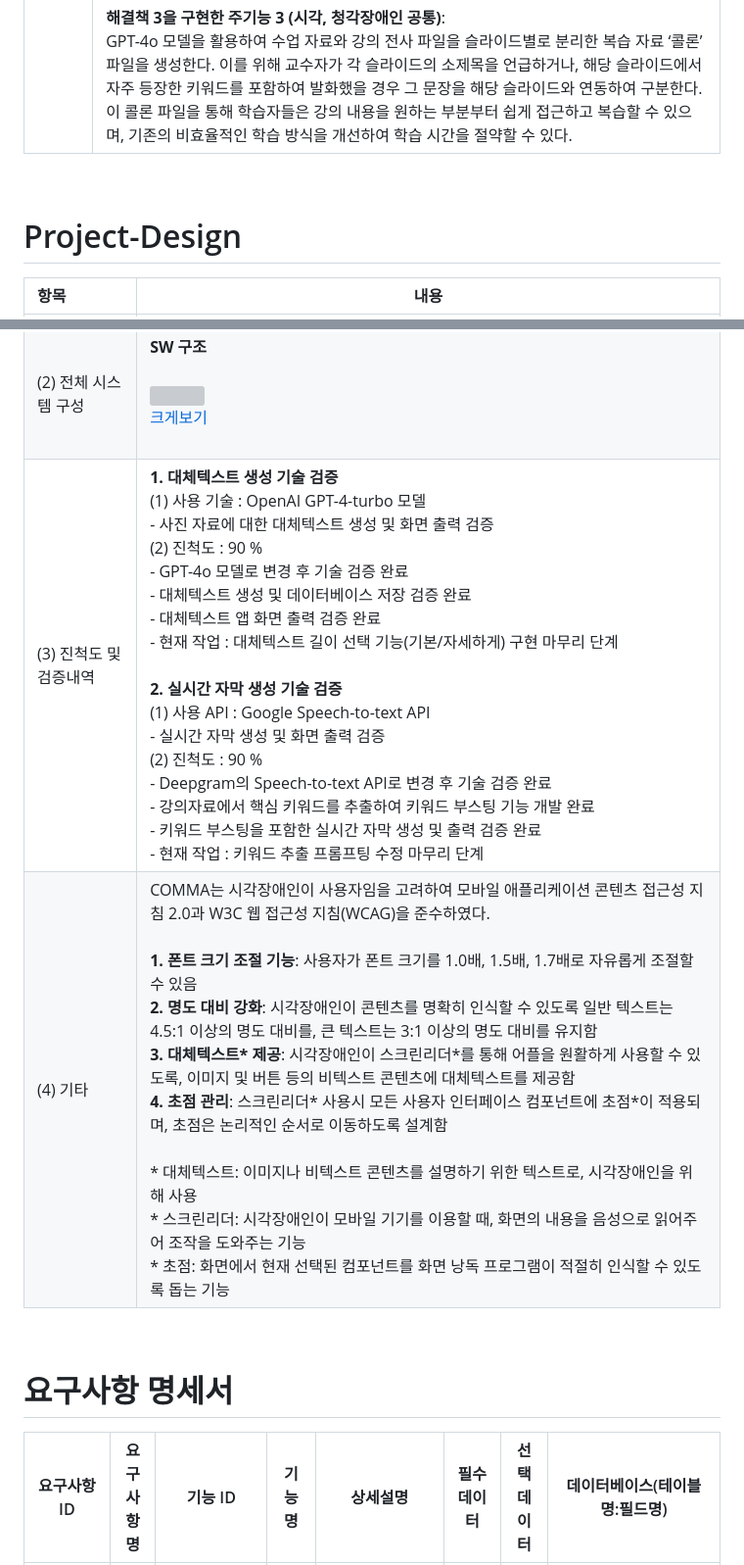
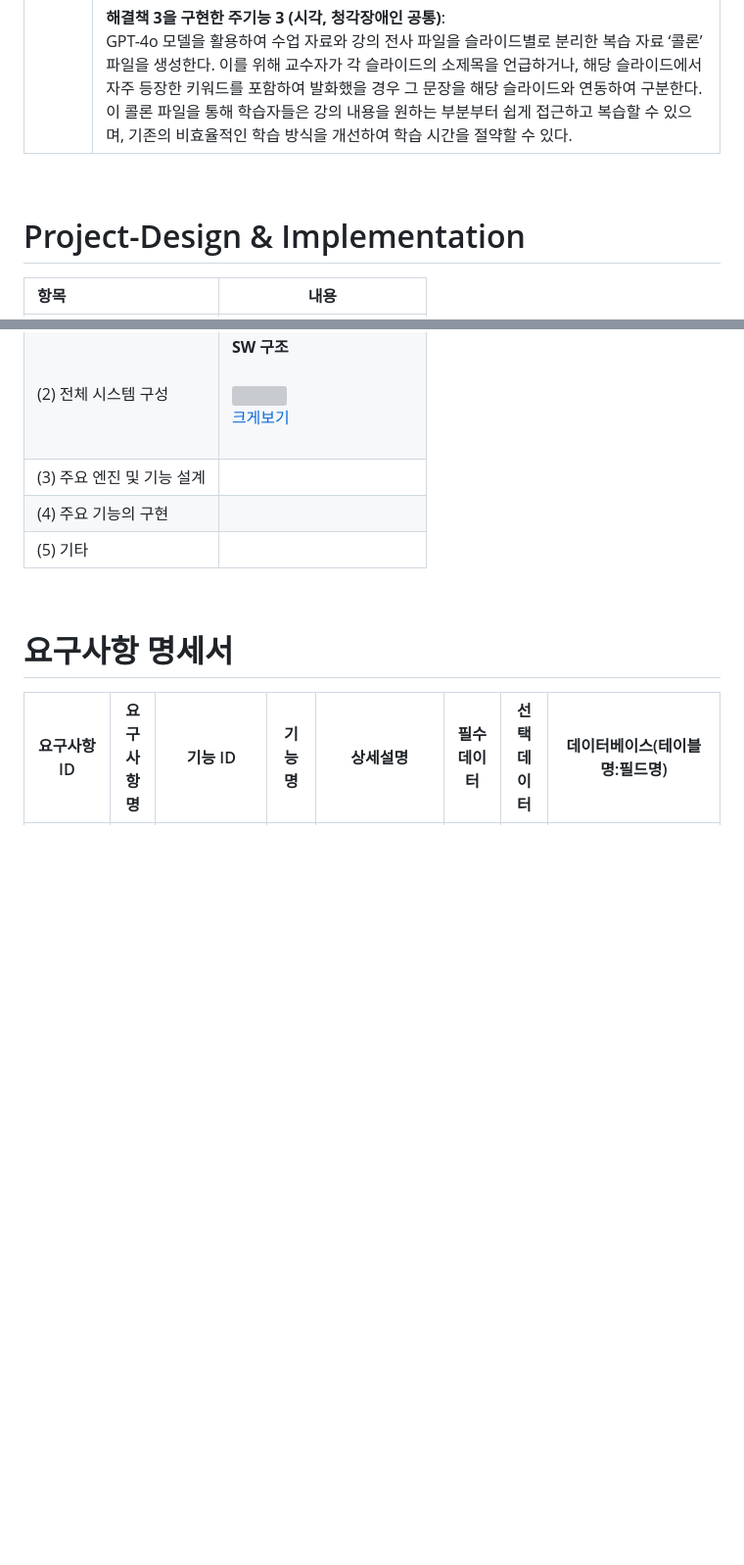
Before and after one commit to WarmElephantMario/COMMA, a Markdown page: 01-따뜻한코끼리마리오-2차보고서-2024-11-06-v0.md, 2 parts joined by grey strips. Shown: that part at 98% size. Drawn GitHub-style; blank space fills up the shorter version; grey boxes are pictures that could not be loaded.

Commit message:
modify report

```diff
--- a/01-따뜻한코끼리마리오-2차보고서-2024-11-06-v0.md
+++ b/01-따뜻한코끼리마리오-2차보고서-2024-11-06-v0.md
@@ -27,14 +27,15 @@
 
 <br>
 
-<h1 id="Project-Design">Project-Design</h1>
+<h1 id="Project-Design & Implementation">Project-Design & Implementation</h1>
 
 | 항목 | 내용 |
 |:---  |---  |
 | (1) 요구사항 정의 |**(1) 기능별 상세 요구사항**<br>[요구사항 명세서로 이동하기](#요구사항-명세서)<br><br> **(2) E-R 다이어그램**<br> <img src="readme\comma erd.jpg" width="530" height="760" /><br><br> |
 | (2) 전체 시스템 구성 | **SW 구조**<br><br> <img src="readme\SW구조.png" width="700" /><br> [크게보기](#sw-구조)<br><br> |
-| (3) 진척도 및 검증내역 | **1. 대체텍스트 생성 기술 검증**<br>(1) 사용 기술 : OpenAI GPT-4-turbo 모델<br>- 사진 자료에 대한 대체텍스트 생성 및 화면 출력 검증<br>(2) 진척도 : 90 %<br>- GPT-4o 모델로 변경 후 기술 검증 완료<br>- 대체텍스트 생성 및 데이터베이스 저장 검증 완료<br>- 대체텍스트 앱 화면 출력 검증 완료<br>- 현재 작업 : 대체텍스트 길이 선택 기능(기본/자세하게) 구현 마무리 단계 <br><br> **2. 실시간 자막 생성 기술 검증**<br>(1) 사용 API : Google Speech-to-text API <br>- 실시간 자막 생성 및 화면 출력 검증<br>(2) 진척도 : 90 %<br>- Deepgram의 Speech-to-text API로 변경 후 기술 검증 완료<br>- 강의자료에서 핵심 키워드를 추출하여 키워드 부스팅 기능 개발 완료<br>- 키워드 부스팅을 포함한 실시간 자막 생성 및 출력 검증 완료<br>- 현재 작업 : 키워드 추출 프롬프팅 수정 마무리 단계 |
-| (4) 기타 | COMMA는 시각장애인이 사용자임을 고려하여 모바일 애플리케이션 콘텐츠 접근성 지침 2.0과 W3C 웹 접근성 지침(WCAG)을 준수하였다.<br><br>**1. 폰트 크기 조절 기능**: 사용자가 폰트 크기를 1.0배, 1.5배, 1.7배로 자유롭게 조절할 수 있음<br>**2. 명도 대비 강화**: 시각장애인이 콘텐츠를 명확히 인식할 수 있도록 일반 텍스트는 4.5:1 이상의 명도 대비를, 큰 텍스트는 3:1 이상의 명도 대비를 유지함<br>**3. 대체텍스트\* 제공**: 시각장애인이 스크린리더\*를 통해 어플을 원활하게 사용할 수 있도록, 이미지 및 버튼 등의 비텍스트 콘텐츠에 대체텍스트를 제공함<br>**4. 초점 관리**: 스크린리더\* 사용시 모든 사용자 인터페이스 컴포넌트에 초점\*이 적용되며, 초점은 논리적인 순서로 이동하도록 설계함<br><br>\* 대체텍스트: 이미지나 비텍스트 콘텐츠를 설명하기 위한 텍스트로, 시각장애인을 위해 사용<br>\* 스크린리더: 시각장애인이 모바일 기기를 이용할 때, 화면의 내용을 음성으로 읽어주어 조작을 도와주는 기능<br>\* 초점: 화면에서 현재 선택된 컴포넌트를 화면 낭독 프로그램이 적절히 인식할 수 있도록 돕는 기능 |
+| (3) 주요 엔진 및 기능 설계 |  |
+| (4) 주요 기능의 구현 |  |
+| (5) 기타 |  |
 
 <br>
 
```
Also changed, not shown: other parts of 01-따뜻한코끼리마리오-2차보고서-2024-11-06-v0.md (+1 -1 lines).
